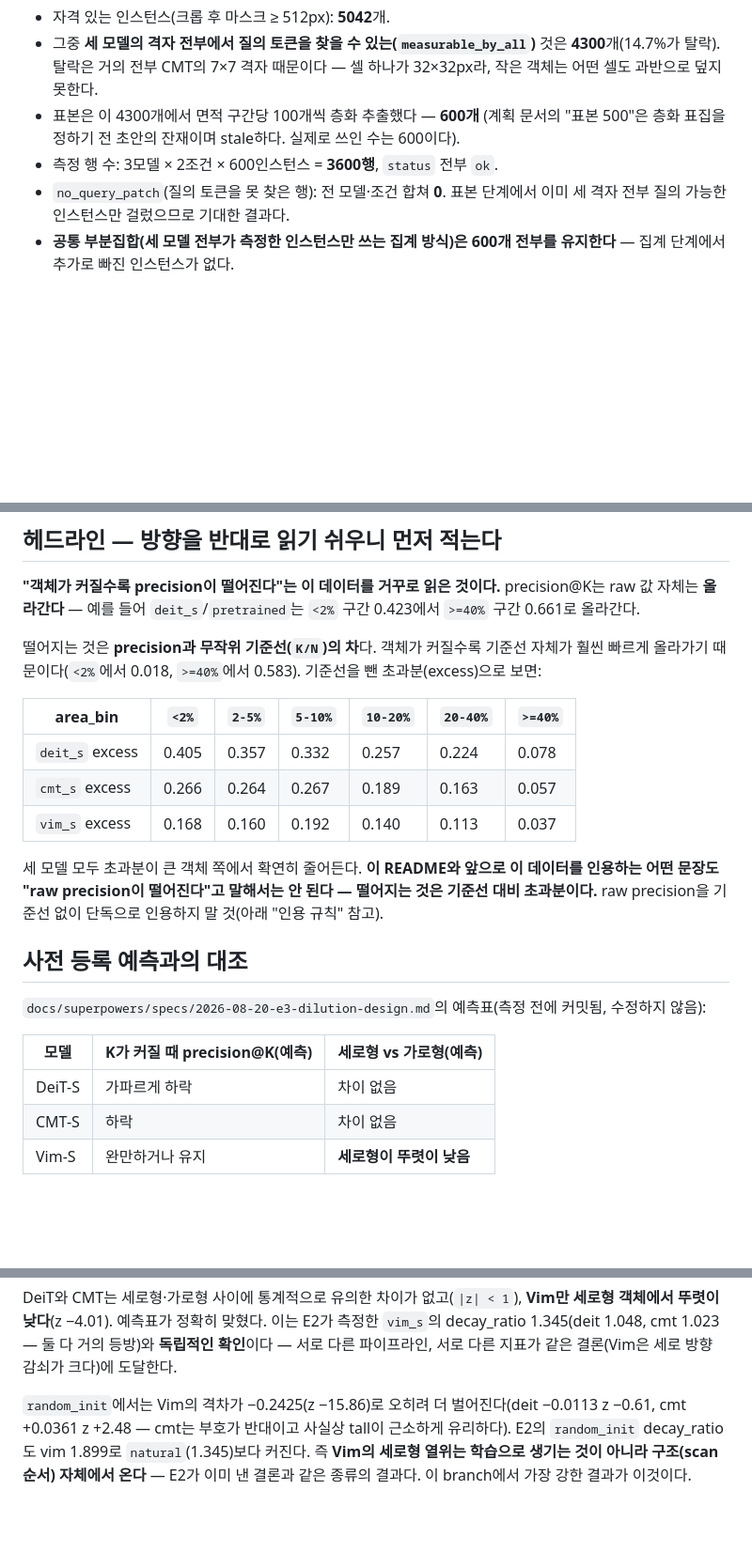
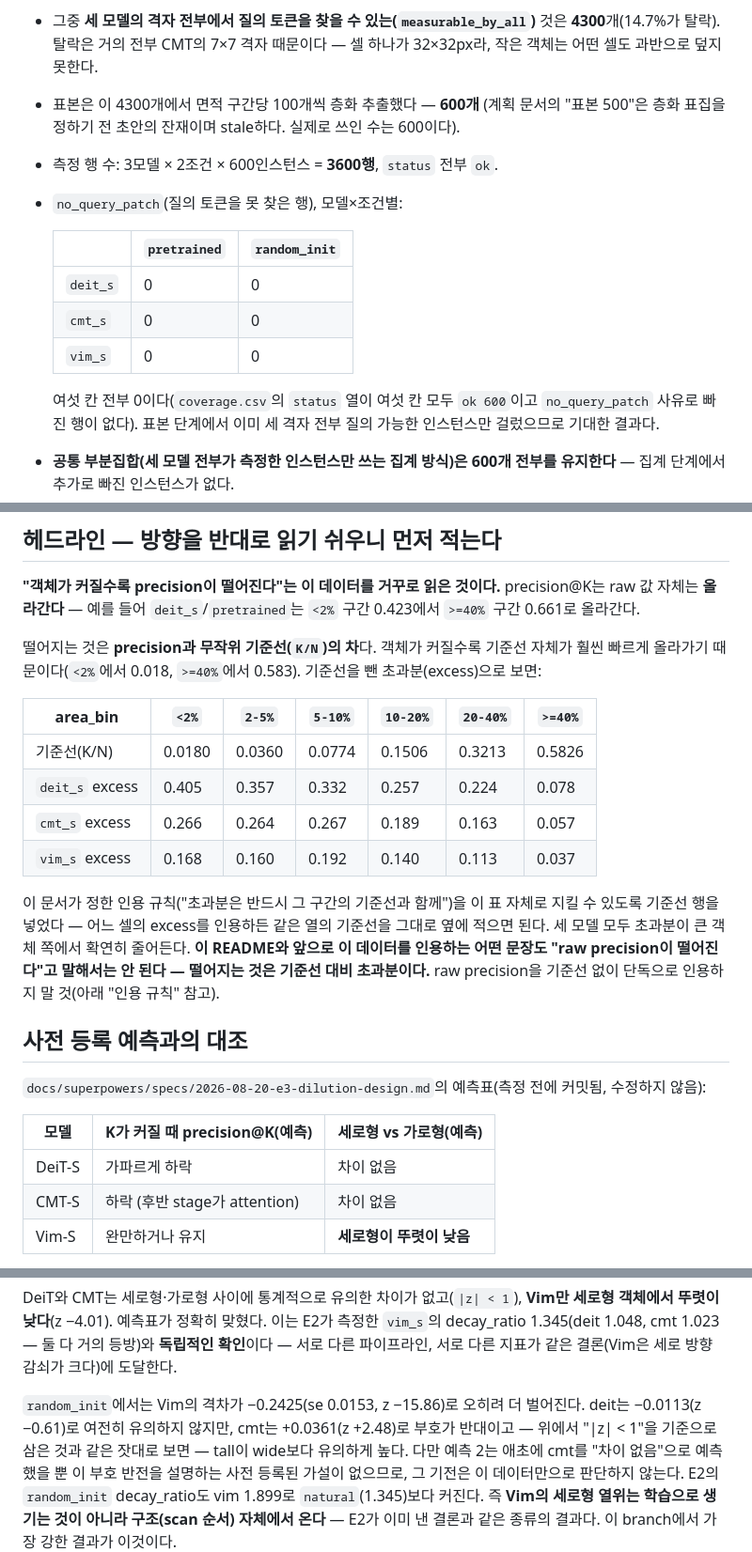
Before and after one commit to kimcheolhui9846/cmt-vs-vim, a Markdown page: results/e3/README.md, 3 parts joined by grey strips. Shown at 94% size. Rendered like a GitHub page; blank space fills up the shorter version.

```diff
--- a/results/e3/README.md
+++ b/results/e3/README.md
@@ -49,8 +49,17 @@ WSL2 툴체인이 있어야 한다. DeiT-S는 timm 사전학습 가중치라 체
   (계획 문서의 "표본 500"은 층화 표집을 정하기 전 초안의 잔재이며 stale하다.
   실제로 쓰인 수는 600이다).
 - 측정 행 수: 3모델 × 2조건 × 600인스턴스 = **3600행**, `status` 전부 `ok`.
-- `no_query_patch`(질의 토큰을 못 찾은 행): 전 모델·조건 합쳐 **0**. 표본
-  단계에서 이미 세 격자 전부 질의 가능한 인스턴스만 걸렀으므로 기대한 결과다.
+- `no_query_patch`(질의 토큰을 못 찾은 행), 모델×조건별:
+
+  | | `pretrained` | `random_init` |
+  |---|---|---|
+  | `deit_s` | 0 | 0 |
+  | `cmt_s` | 0 | 0 |
+  | `vim_s` | 0 | 0 |
+
+  여섯 칸 전부 0이다(`coverage.csv`의 `status` 열이 여섯 칸 모두 `ok 600`이고
+  `no_query_patch` 사유로 빠진 행이 없다). 표본 단계에서 이미 세 격자 전부
+  질의 가능한 인스턴스만 걸렀으므로 기대한 결과다.
 - **공통 부분집합(세 모델 전부가 측정한 인스턴스만 쓰는 집계 방식)은 600개
   전부를 유지한다** — 집계 단계에서 추가로 빠진 인스턴스가 없다.
 - 구간별 표본 수는 **모든 구간에서 100** (`<2%`, `2-5%`, `5-10%`, `10-20%`,
@@ -70,11 +79,15 @@ precision@K는 raw 값 자체는 **올라간다** — 예를 들어 `deit_s`/`pr
 
 | area_bin | `<2%` | `2-5%` | `5-10%` | `10-20%` | `20-40%` | `>=40%` |
 |---|---|---|---|---|---|---|
+| 기준선(K/N) | 0.0180 | 0.0360 | 0.0774 | 0.1506 | 0.3213 | 0.5826 |
 | `deit_s` excess | 0.405 | 0.357 | 0.332 | 0.257 | 0.224 | 0.078 |
 | `cmt_s` excess | 0.266 | 0.264 | 0.267 | 0.189 | 0.163 | 0.057 |
 | `vim_s` excess | 0.168 | 0.160 | 0.192 | 0.140 | 0.113 | 0.037 |
 
-세 모델 모두 초과분이 큰 객체 쪽에서 확연히 줄어든다. **이 README와 앞으로
+이 문서가 정한 인용 규칙("초과분은 반드시 그 구간의 기준선과 함께")을 이
+표 자체로 지킬 수 있도록 기준선 행을 넣었다 — 어느 셀의 excess를 인용하든
+같은 열의 기준선을 그대로 옆에 적으면 된다. 세 모델 모두 초과분이 큰 객체
+쪽에서 확연히 줄어든다. **이 README와 앞으로
 이 데이터를 인용하는 어떤 문장도 "raw precision이 떨어진다"고 말해서는 안
 된다 — 떨어지는 것은 기준선 대비 초과분이다.** raw precision을 기준선 없이
 단독으로 인용하지 말 것(아래 "인용 규칙" 참고).
@@ -87,7 +100,7 @@ precision@K는 raw 값 자체는 **올라간다** — 예를 들어 `deit_s`/`pr
 | 모델 | K가 커질 때 precision@K(예측) | 세로형 vs 가로형(예측) |
 |------|------------------------|------------------|
 | DeiT-S | 가파르게 하락 | 차이 없음 |
-| CMT-S | 하락 | 차이 없음 |
+| CMT-S | 하락 (후반 stage가 attention) | 차이 없음 |
 | Vim-S | 완만하거나 유지 | **세로형이 뚜렷이 낮음** |
 
 **예측 1(dilution 정도) — 빗나갔다.** 위 표(기준선 초과분)로 보면 `<2%`에서
@@ -111,9 +124,13 @@ E2가 측정한 `vim_s`의 decay_ratio 1.345(deit 1.048, cmt 1.023 — 둘 다
 등방)와 **독립적인 확인**이다 — 서로 다른 파이프라인, 서로 다른 지표가 같은
 결론(Vim은 세로 방향 감쇠가 크다)에 도달한다.
 
-`random_init`에서는 Vim의 격차가 −0.2425(z −15.86)로 오히려 더 벌어진다(deit
-−0.0113 z −0.61, cmt +0.0361 z +2.48 — cmt는 부호가 반대이고 사실상 tall이
-근소하게 유리하다). E2의 `random_init` decay_ratio도 vim 1.899로
+`random_init`에서는 Vim의 격차가 −0.2425(se 0.0153, z −15.86)로 오히려 더
+벌어진다. deit는 −0.0113(z −0.61)로 여전히 유의하지 않지만, cmt는
++0.0361(z +2.48)로 부호가 반대이고 — 위에서 "|z| < 1"을 기준으로 삼은 것과
+같은 잣대로 보면 — tall이 wide보다 유의하게 높다. 다만 예측 2는 애초에 cmt를
+"차이 없음"으로 예측했을 뿐 이 부호 반전을 설명하는 사전 등록된 가설이 없으므로,
+그 기전은 이 데이터만으로 판단하지 않는다. E2의
+`random_init` decay_ratio도 vim 1.899로
 `natural`(1.345)보다 커진다. 즉 **Vim의 세로형 열위는 학습으로 생기는 것이
 아니라 구조(scan 순서) 자체에서 온다** — E2가 이미 낸 결론과 같은 종류의
 결과다. 이 branch에서 가장 강한 결과가 이것이다.
```
Also changed, not shown: other parts of results/e3/README.md (+3 -3 lines), HANDOFF.md (+87 -41 lines).
